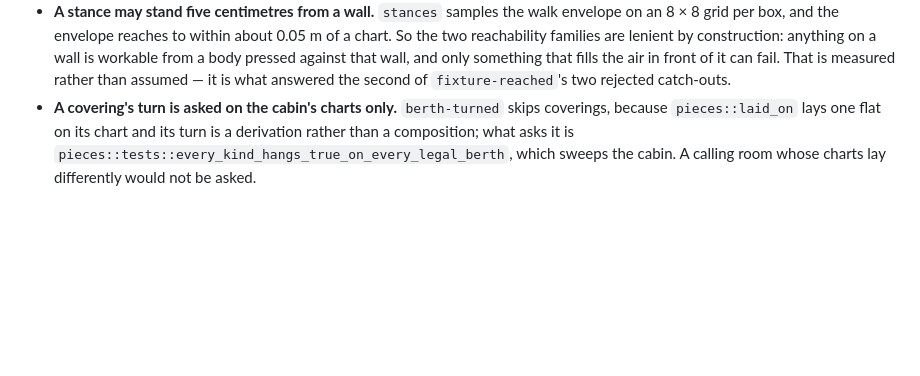
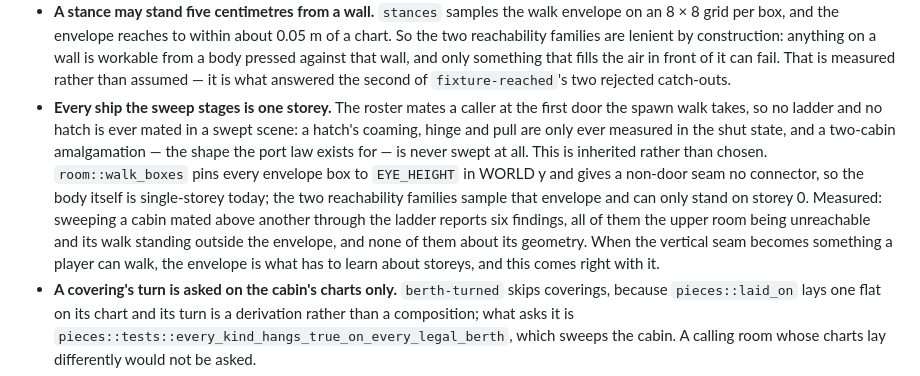
Before and after one commit to CassidyPrather/space-trucking, a Markdown page: docs/GAUNTLET.md, the part around the change. Rendered like a GitHub page; blank space fills up the shorter version.

Commit message:
The sweep says which ship shape it has never stood in
Every ship it stages is one storey. A caller mates at the first door the
spawn walk takes, so no ladder and no hatch is mated in a swept scene and
a two-cabin amalgamation is never swept at all. That is inherited: the
walk envelope pins itself to eye height in world y and gives a non-door
seam no connector, so the body is single-storey and the two reachability
families sample the body's own envelope. A cabin mated above another
reports six findings and every one of them is the upper room being
unreachable rather than anything about its geometry.

Co-Authored-By: Claude Opus 5 <noreply@anthropic.com>
Claude-Session: https://claude.ai/code/session_01QJhyn3UYbcSMsKaeeGw5wU

```diff
--- a/docs/GAUNTLET.md
+++ b/docs/GAUNTLET.md
@@ -1142,6 +1142,21 @@ they are not closed, only bounded:
   pressed against that wall, and only something that fills the air in
   front of it can fail. That is measured rather than assumed — it is what
   answered the second of `fixture-reached`'s two rejected catch-outs.
+- **Every ship the sweep stages is one storey.** The roster mates a
+  caller at the first door the spawn walk takes, so no ladder and no
+  hatch is ever mated in a swept scene: a hatch's coaming, hinge and pull
+  are only ever measured in the shut state, and a two-cabin amalgamation
+  — the shape the port law exists for — is never swept at all. This is
+  inherited rather than chosen. `room::walk_boxes` pins every envelope
+  box to `EYE_HEIGHT` in WORLD y and gives a non-door seam no connector,
+  so the body itself is single-storey today; the two reachability
+  families sample that envelope and can only stand on storey 0. Measured:
+  sweeping a cabin mated above another through the ladder reports six
+  findings, all of them the upper room being unreachable and its walk
+  standing outside the envelope, and none of them about its geometry.
+  When the vertical seam becomes something a player can walk, the
+  envelope is what has to learn about storeys, and this comes right with
+  it.
 - **A covering's turn is asked on the cabin's charts only.**
   `berth-turned` skips coverings, because `pieces::laid_on` lays one flat
   on its chart and its turn is a derivation rather than a composition;
```
